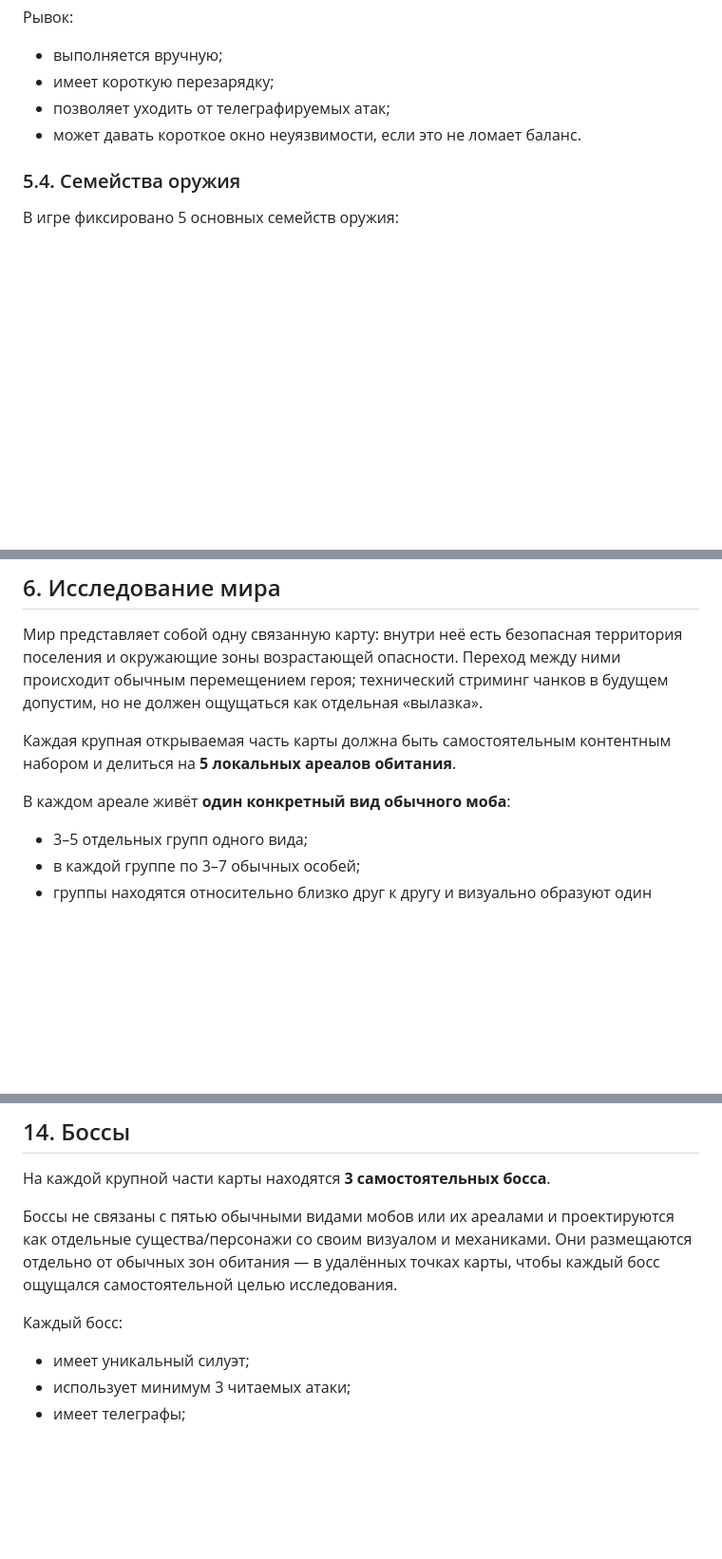
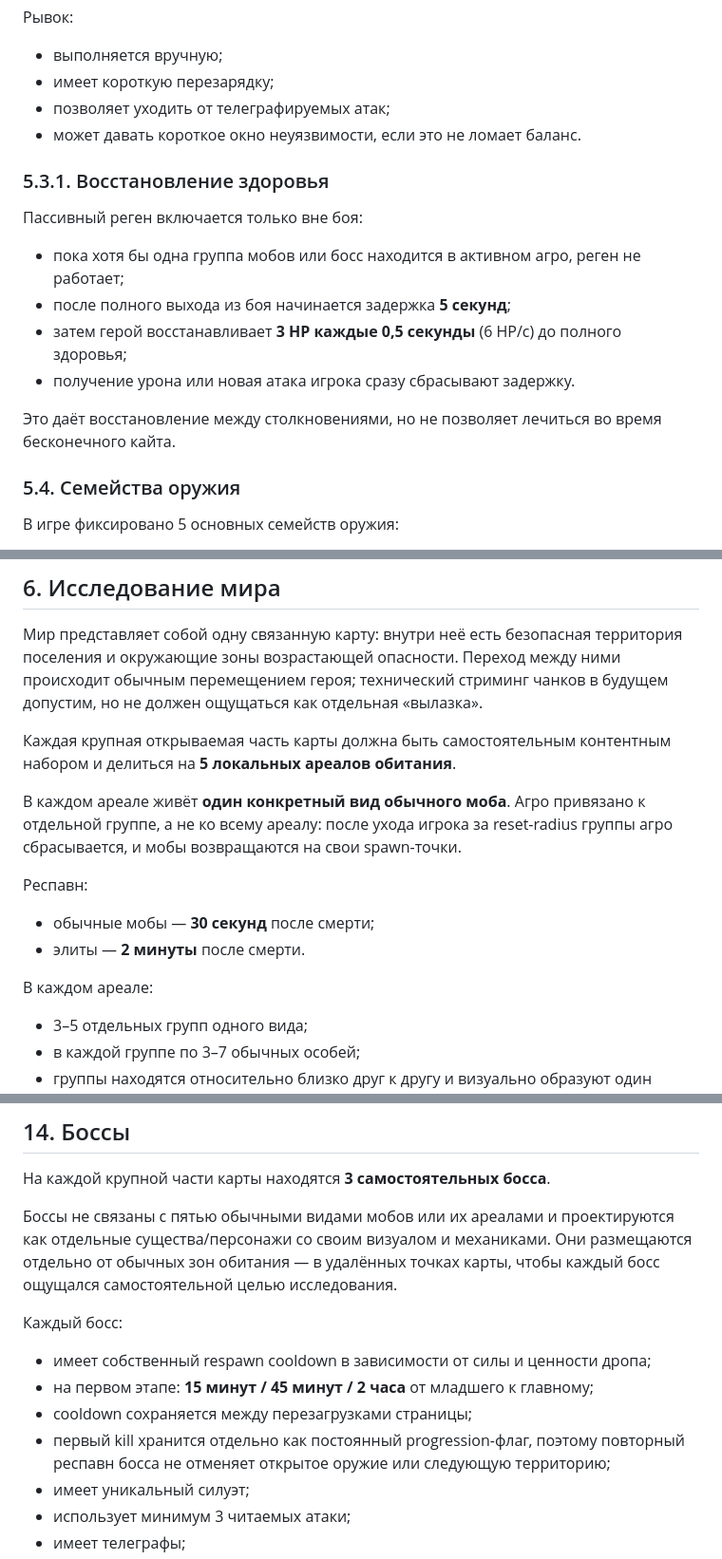
Before and after one commit to dkkniazev/ruinstead, a Markdown page: README.md, 3 parts joined by grey strips. Shown at 95% size. Rendered like a GitHub page; blank space fills up the shorter version.

Commit message:
docs: record combat respawn regen and aggro rules

```diff
--- a/README.md
+++ b/README.md
@@ -146,6 +146,17 @@ Ruinstead — казуальная 2.5D action / gathering / rebuilding игра
 - позволяет уходить от телеграфируемых атак;
 - может давать короткое окно неуязвимости, если это не ломает баланс.
 
+### 5.3.1. Восстановление здоровья
+
+Пассивный реген включается только вне боя:
+
+- пока хотя бы одна группа мобов или босс находится в активном агро, реген не работает;
+- после полного выхода из боя начинается задержка **5 секунд**;
+- затем герой восстанавливает **3 HP каждые 0,5 секунды** (6 HP/с) до полного здоровья;
+- получение урона или новая атака игрока сразу сбрасывают задержку.
+
+Это даёт восстановление между столкновениями, но не позволяет лечиться во время бесконечного кайта.
+
 ### 5.4. Семейства оружия
 
 В игре фиксировано 5 основных семейств оружия:
@@ -256,7 +267,14 @@ Ruinstead — казуальная 2.5D action / gathering / rebuilding игра
 
 Каждая крупная открываемая часть карты должна быть самостоятельным контентным набором и делиться на **5 локальных ареалов обитания**.
 
-В каждом ареале живёт **один конкретный вид обычного моба**:
+В каждом ареале живёт **один конкретный вид обычного моба**. Агро привязано к отдельной группе, а не ко всему ареалу: после ухода игрока за reset-radius группы агро сбрасывается, и мобы возвращаются на свои spawn-точки.
+
+Респавн:
+
+- обычные мобы — **30 секунд** после смерти;
+- элиты — **2 минуты** после смерти.
+
+В каждом ареале:
 
 - 3–5 отдельных групп одного вида;
 - в каждой группе по 3–7 обычных особей;
@@ -652,6 +670,10 @@ NPC должны появляться постепенно, чтобы посе
 
 Каждый босс:
 
+- имеет собственный respawn cooldown в зависимости от силы и ценности дропа;
+- на первом этапе: **15 минут / 45 минут / 2 часа** от младшего к главному;
+- cooldown сохраняется между перезагрузками страницы;
+- первый kill хранится отдельно как постоянный progression-флаг, поэтому повторный респавн босса не отменяет открытое оружие или следующую территорию;
 - имеет уникальный силуэт;
 - использует минимум 3 читаемых атаки;
 - имеет телеграфы;
```
Also changed, not shown: other parts of README.md (+1 -1 lines).
